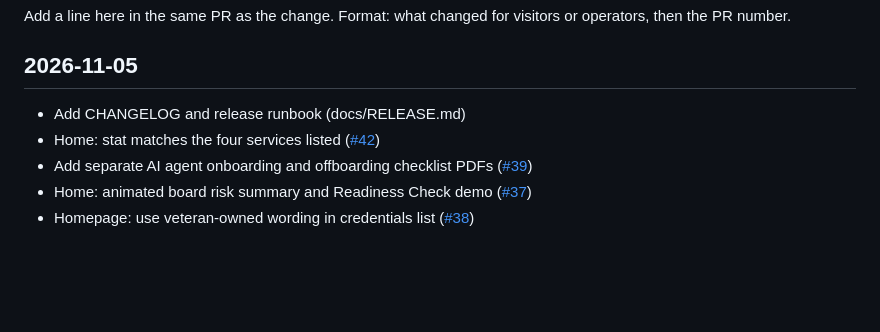
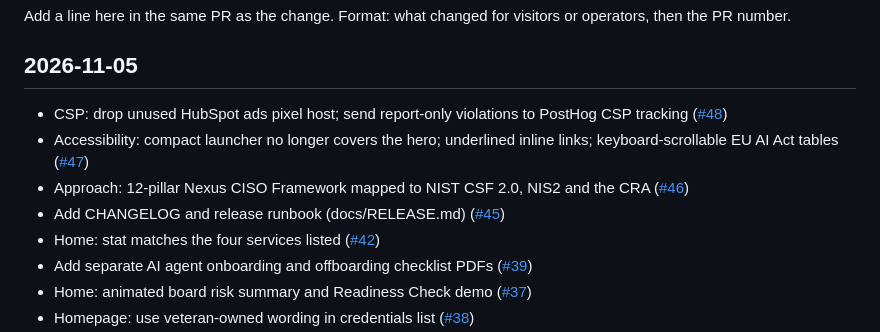
Before and after one commit to NexusSecurityAdvisors/website, a Markdown page: CHANGELOG.md, the part around the change. Drawn GitHub-style; blank space fills up the shorter version.

Commit message:
Changelog: PRs 45-48
Co-Authored-By: Claude Opus 5.5 <noreply@anthropic.com>
Claude-Session: https://claude.ai/code/session_014WUSkdjfaxYKAVzL8yWfJg

```diff
--- a/CHANGELOG.md
+++ b/CHANGELOG.md
@@ -6,7 +6,10 @@ Add a line here in the same PR as the change. Format: what changed for visitors
 
 ## 2026-11-05
 
-- Add CHANGELOG and release runbook (docs/RELEASE.md)
+- CSP: drop unused HubSpot ads pixel host; send report-only violations to PostHog CSP tracking ([#48](https://github.com/NexusSecurityAdvisors/website/pull/48))
+- Accessibility: compact launcher no longer covers the hero; underlined inline links; keyboard-scrollable EU AI Act tables ([#47](https://github.com/NexusSecurityAdvisors/website/pull/47))
+- Approach: 12-pillar Nexus CISO Framework mapped to NIST CSF 2.0, NIS2 and the CRA ([#46](https://github.com/NexusSecurityAdvisors/website/pull/46))
+- Add CHANGELOG and release runbook (docs/RELEASE.md) ([#45](https://github.com/NexusSecurityAdvisors/website/pull/45))
 - Home: stat matches the four services listed ([#42](https://github.com/NexusSecurityAdvisors/website/pull/42))
 - Add separate AI agent onboarding and offboarding checklist PDFs ([#39](https://github.com/NexusSecurityAdvisors/website/pull/39))
 - Home: animated board risk summary and Readiness Check demo ([#37](https://github.com/NexusSecurityAdvisors/website/pull/37))
```
